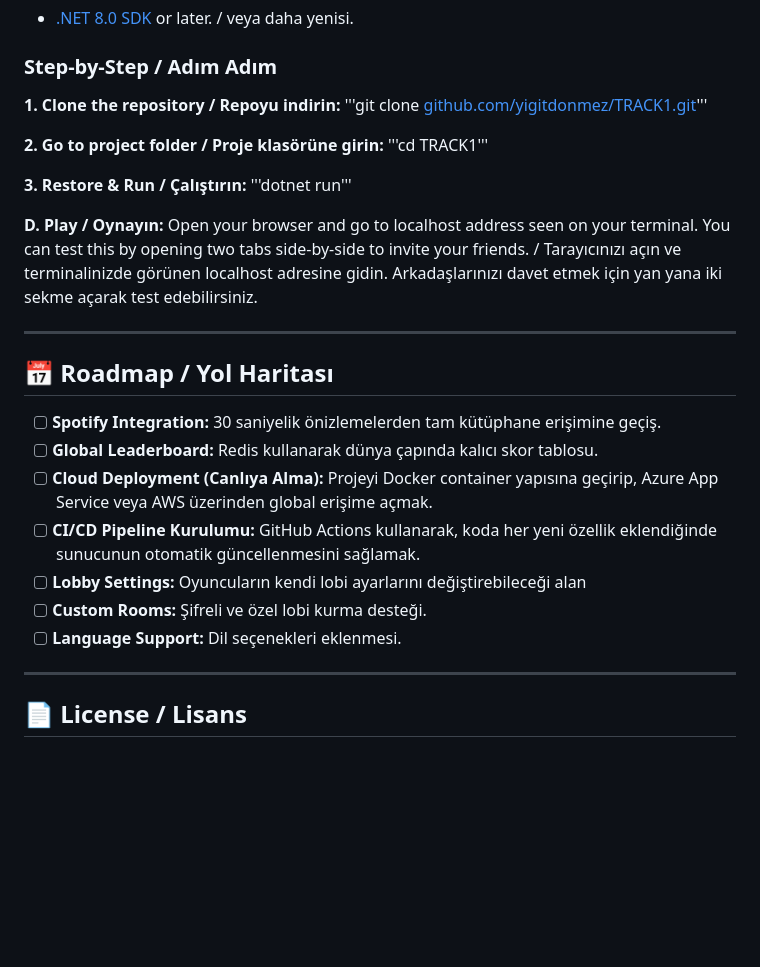
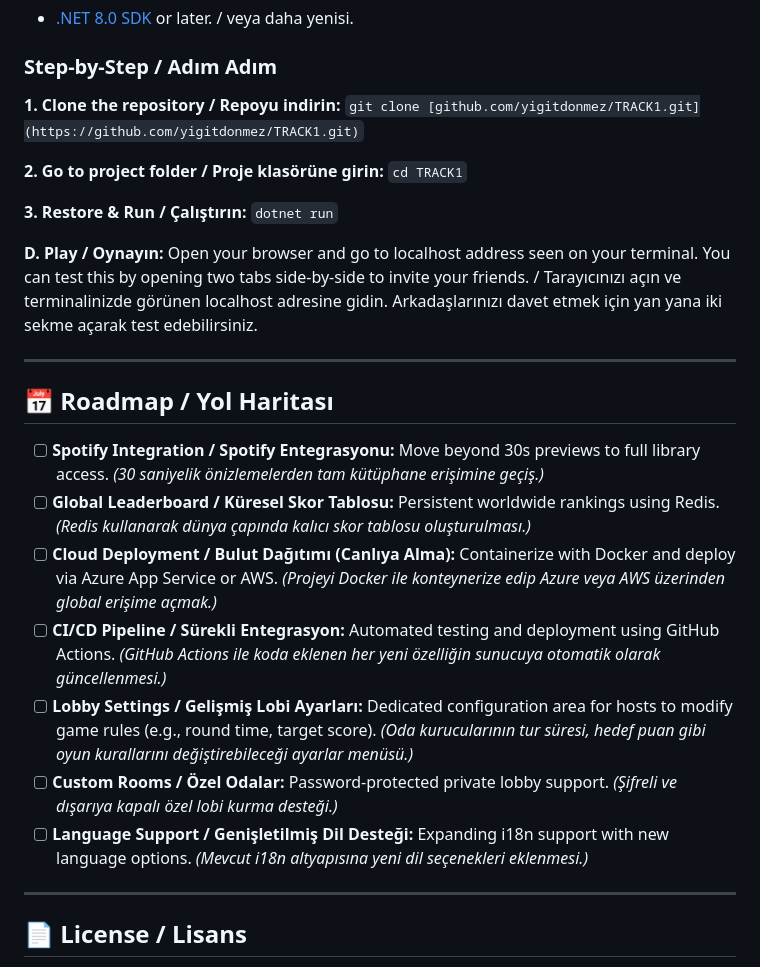
Before and after one commit to yigitdonmez/TRACK1, a Markdown page: README.md, the part around the change. Drawn GitHub-style; blank space fills up the shorter version.

Commit message:
simple adjustments

````diff
--- a/README.md
+++ b/README.md
@@ -77,13 +77,13 @@ Aniden kopan bağlantıların oyunu dondurmasını engellemek için `OnDisconnec
 ### Step-by-Step / Adım Adım
 
 **1. Clone the repository / Repoyu indirin:**
-    '''git clone [github.com/yigitdonmez/TRACK1.git](https://github.com/yigitdonmez/TRACK1.git)'''
+    ```git clone [github.com/yigitdonmez/TRACK1.git](https://github.com/yigitdonmez/TRACK1.git)```
 
 **2. Go to project folder / Proje klasörüne girin:**
-    '''cd TRACK1'''
+    ```cd TRACK1```
 
 **3. Restore & Run / Çalıştırın:**
-    '''dotnet run'''
+    ```dotnet run```
 
 **D. Play / Oynayın:**
 Open your browser and go to localhost address seen on your terminal. You can test this by opening two tabs side-by-side to invite your friends. / Tarayıcınızı açın ve terminalinizde görünen localhost adresine gidin. Arkadaşlarınızı davet etmek için yan yana iki sekme açarak test edebilirsiniz.
@@ -91,13 +91,14 @@ Open your browser and go to localhost address seen on your terminal. You can tes
 ---
 
 ## 📅 Roadmap / Yol Haritası
-- [ ] **Spotify Integration:** 30 saniyelik önizlemelerden tam kütüphane erişimine geçiş.
-- [ ] **Global Leaderboard:** Redis kullanarak dünya çapında kalıcı skor tablosu.
-- [ ] **Cloud Deployment (Canlıya Alma):** Projeyi Docker container yapısına geçirip, Azure App Service veya AWS üzerinden global erişime açmak.
-- [ ] **CI/CD Pipeline Kurulumu:** GitHub Actions kullanarak, koda her yeni özellik eklendiğinde sunucunun otomatik güncellenmesini sağlamak.
-- [ ] **Lobby Settings:** Oyuncuların kendi lobi ayarlarını değiştirebileceği alan
-- [ ] **Custom Rooms:** Şifreli ve özel lobi kurma desteği.
-- [ ] **Language Support:** Dil seçenekleri eklenmesi.
+
+- [ ] **Spotify Integration / Spotify Entegrasyonu:** Move beyond 30s previews to full library access. *(30 saniyelik önizlemelerden tam kütüphane erişimine geçiş.)*
+- [ ] **Global Leaderboard / Küresel Skor Tablosu:** Persistent worldwide rankings using Redis. *(Redis kullanarak dünya çapında kalıcı skor tablosu oluşturulması.)*
+- [ ] **Cloud Deployment / Bulut Dağıtımı (Canlıya Alma):** Containerize with Docker and deploy via Azure App Service or AWS. *(Projeyi Docker ile konteynerize edip Azure veya AWS üzerinden global erişime açmak.)*
+- [ ] **CI/CD Pipeline / Sürekli Entegrasyon:** Automated testing and deployment using GitHub Actions. *(GitHub Actions ile koda eklenen her yeni özelliğin sunucuya otomatik olarak güncellenmesi.)*
+- [ ] **Lobby Settings / Gelişmiş Lobi Ayarları:** Dedicated configuration area for hosts to modify game rules (e.g., round time, target score). *(Oda kurucularının tur süresi, hedef puan gibi oyun kurallarını değiştirebileceği ayarlar menüsü.)*
+- [ ] **Custom Rooms / Özel Odalar:** Password-protected private lobby support. *(Şifreli ve dışarıya kapalı özel lobi kurma desteği.)*
+- [ ] **Language Support / Genişletilmiş Dil Desteği:** Expanding i18n support with new language options. *(Mevcut i18n altyapısına yeni dil seçenekleri eklenmesi.)*
 
 ---
 
````
